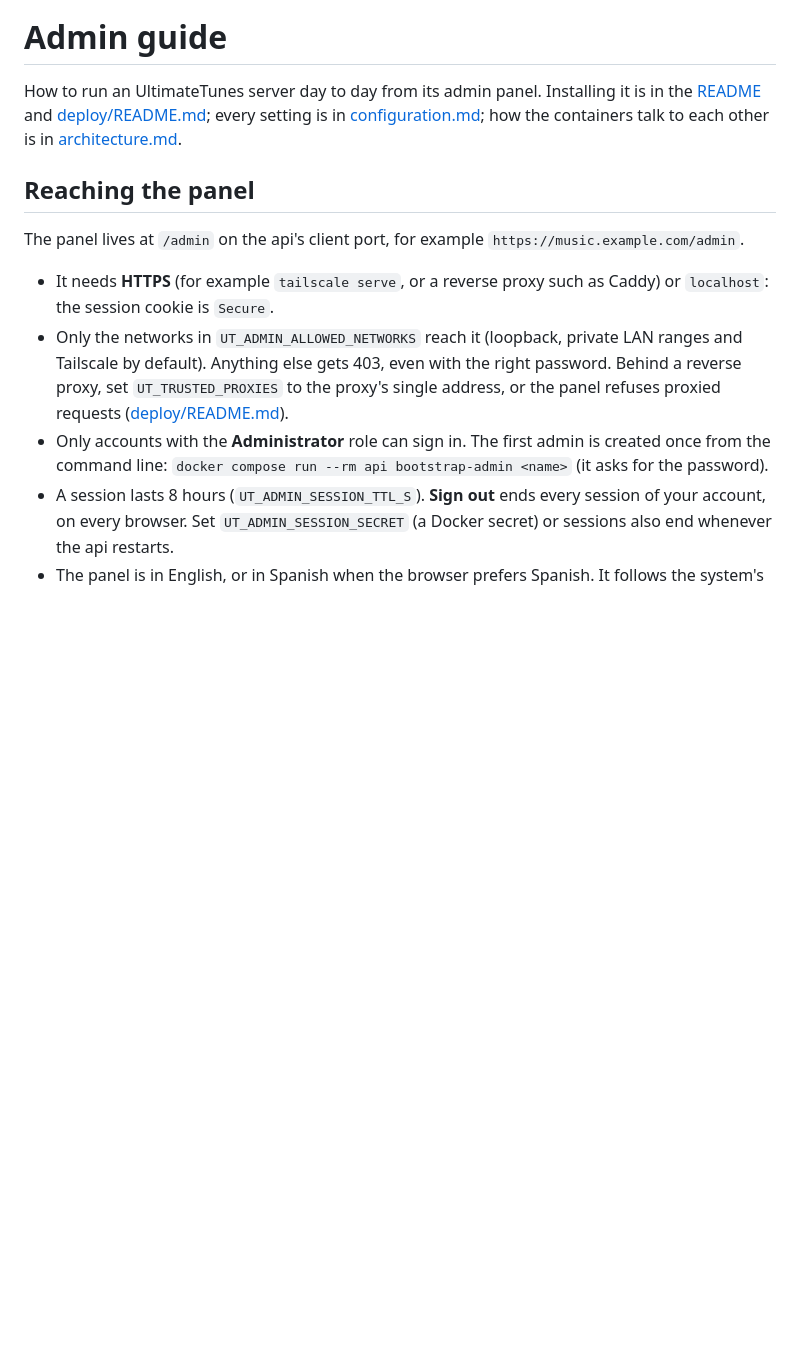
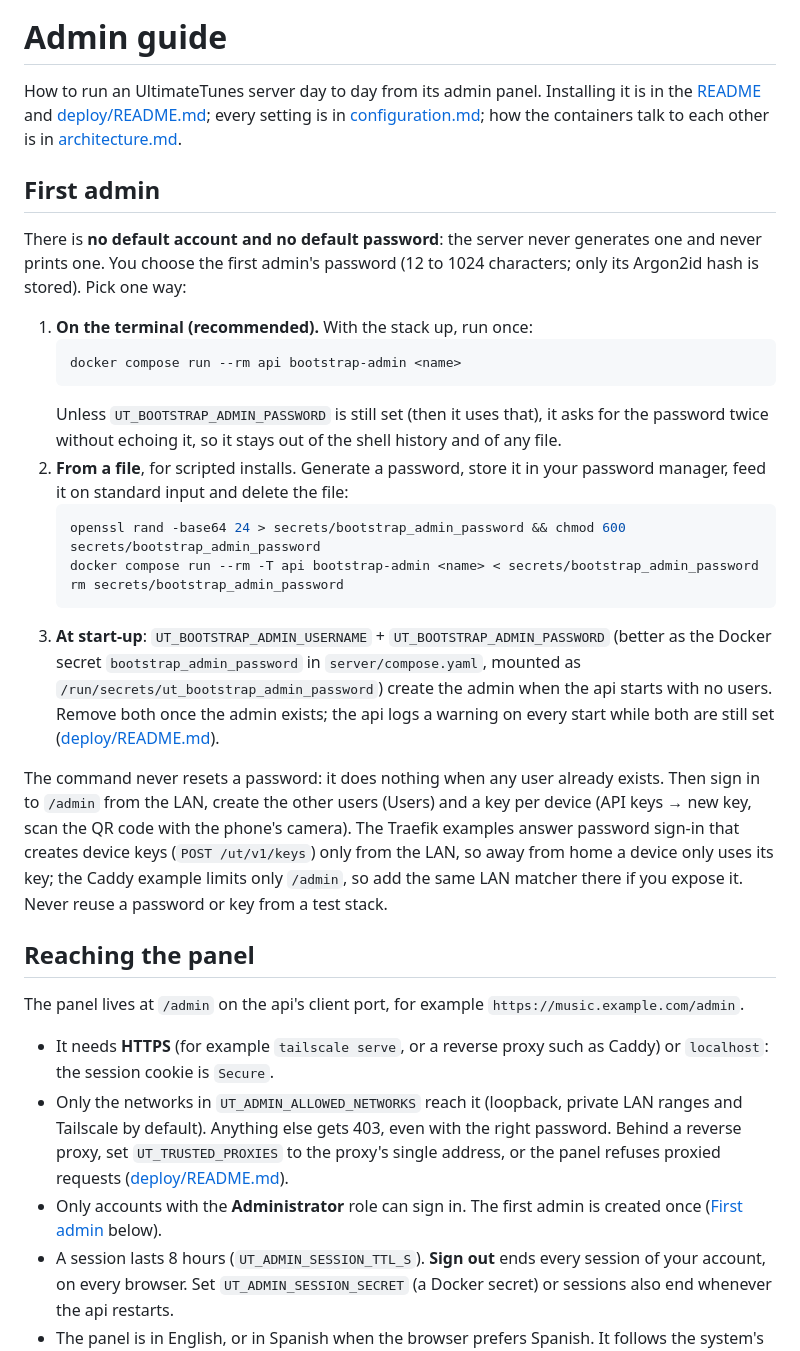
Before and after one commit to qtekfun/UltimateTunes, a Markdown page: docs/admin-guide.md, the part around the change. Drawn GitHub-style; blank space fills up the shorter version.

Commit message:
docs: document the first admin and that there is no default password (#78)
* docs: document the first admin and that there is no default password


* docs: scope the LAN-only key sign-in claim to the Traefik examples


---------

````diff
--- a/docs/admin-guide.md
+++ b/docs/admin-guide.md
@@ -7,13 +7,32 @@ SPDX-License-Identifier: GPL-3.0-or-later
 
 How to run an UltimateTunes server day to day from its admin panel. Installing it is in the [README](../README.md#self-host-it-on-your-homelab) and [deploy/README.md](../deploy/README.md); every setting is in [configuration.md](configuration.md); how the containers talk to each other is in [architecture.md](architecture.md).
 
+## First admin
+
+There is **no default account and no default password**: the server never generates one and never prints one. You choose the first admin's password (12 to 1024 characters; only its Argon2id hash is stored). Pick one way:
+
+1. **On the terminal (recommended).** With the stack up, run once:
+   ```sh
+   docker compose run --rm api bootstrap-admin <name>
+   ```
+   Unless `UT_BOOTSTRAP_ADMIN_PASSWORD` is still set (then it uses that), it asks for the password twice without echoing it, so it stays out of the shell history and of any file.
+2. **From a file**, for scripted installs. Generate a password, store it in your password manager, feed it on standard input and delete the file:
+   ```sh
+   openssl rand -base64 24 > secrets/bootstrap_admin_password && chmod 600 secrets/bootstrap_admin_password
+   docker compose run --rm -T api bootstrap-admin <name> < secrets/bootstrap_admin_password
+   rm secrets/bootstrap_admin_password
+   ```
+3. **At start-up**: `UT_BOOTSTRAP_ADMIN_USERNAME` + `UT_BOOTSTRAP_ADMIN_PASSWORD` (better as the Docker secret `bootstrap_admin_password` in `server/compose.yaml`, mounted as `/run/secrets/ut_bootstrap_admin_password`) create the admin when the api starts with no users. Remove both once the admin exists; the api logs a warning on every start while both are still set ([deploy/README.md](../deploy/README.md#bootstrap-admin-password)).
+
+The command never resets a password: it does nothing when any user already exists. Then sign in to `/admin` from the LAN, create the other users (Users) and a key per device (API keys → new key, scan the QR code with the phone's camera). The Traefik examples answer password sign-in that creates device keys (`POST /ut/v1/keys`) only from the LAN, so away from home a device only uses its key; the Caddy example limits only `/admin`, so add the same LAN matcher there if you expose it. Never reuse a password or key from a test stack.
+
 ## Reaching the panel
 
 The panel lives at `/admin` on the api's client port, for example `https://music.example.com/admin`.
 
 - It needs **HTTPS** (for example `tailscale serve`, or a reverse proxy such as Caddy) or `localhost`: the session cookie is `Secure`.
 - Only the networks in `UT_ADMIN_ALLOWED_NETWORKS` reach it (loopback, private LAN ranges and Tailscale by default). Anything else gets 403, even with the right password. Behind a reverse proxy, set `UT_TRUSTED_PROXIES` to the proxy's single address, or the panel refuses proxied requests ([deploy/README.md](../deploy/README.md#reverse-proxies-and-the-client-address-ut_trusted_proxies)).
-- Only accounts with the **Administrator** role can sign in. The first admin is created once from the command line: `docker compose run --rm api bootstrap-admin <name>` (it asks for the password).
+- Only accounts with the **Administrator** role can sign in. The first admin is created once ([First admin](#first-admin) below).
 - A session lasts 8 hours (`UT_ADMIN_SESSION_TTL_S`). **Sign out** ends every session of your account, on every browser. Set `UT_ADMIN_SESSION_SECRET` (a Docker secret) or sessions also end whenever the api restarts.
 - The panel is in English, or in Spanish when the browser prefers Spanish. It follows the system's light or dark mode, and works on a phone (tables turn into one card per row).
 - Every change in the panel carries the session's form token (CSRF protection) and is written to the audit log. Actions that cannot be undone ask for confirmation first.
````
Also changed, not shown: README.md (+1 -1 lines).
